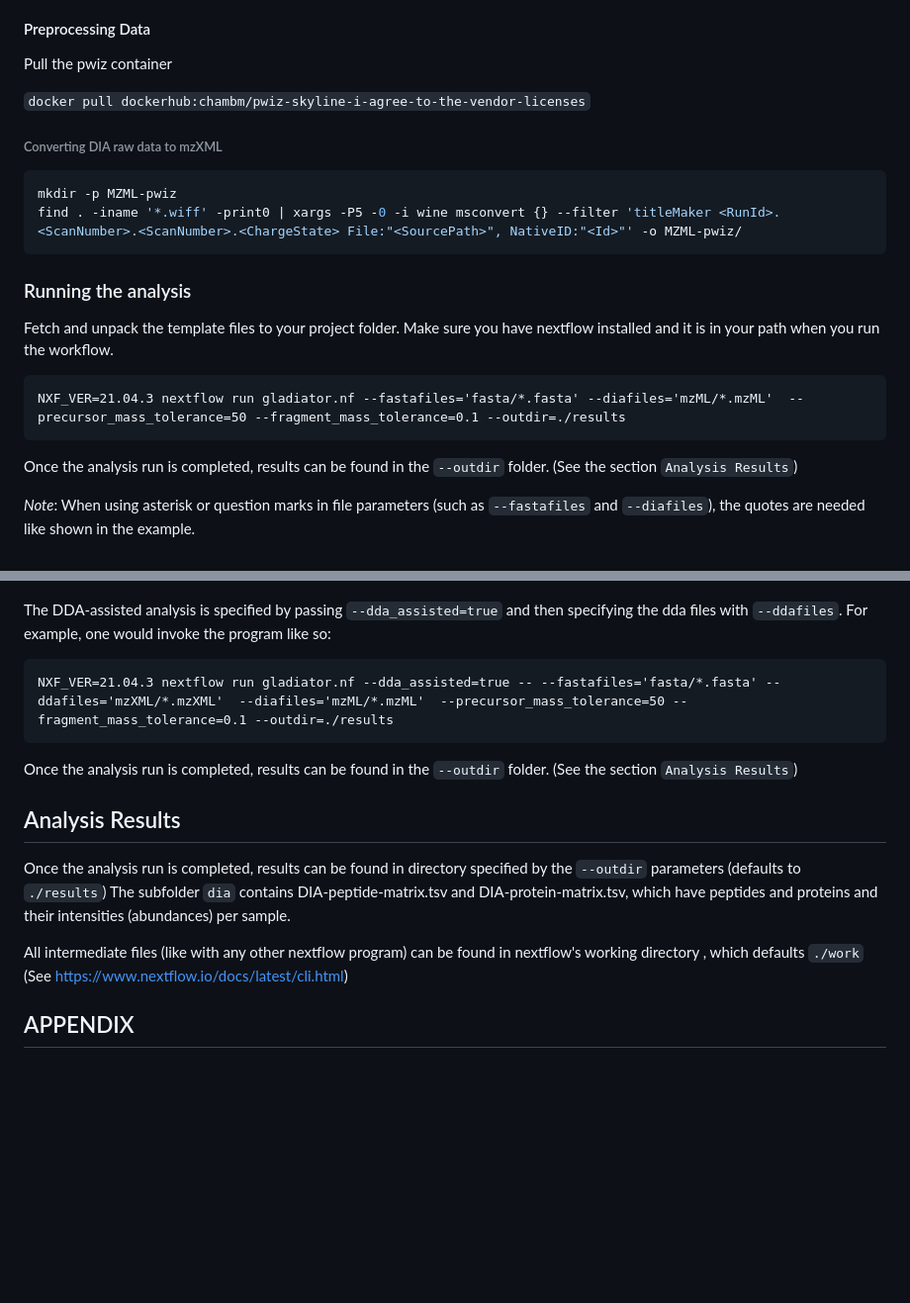
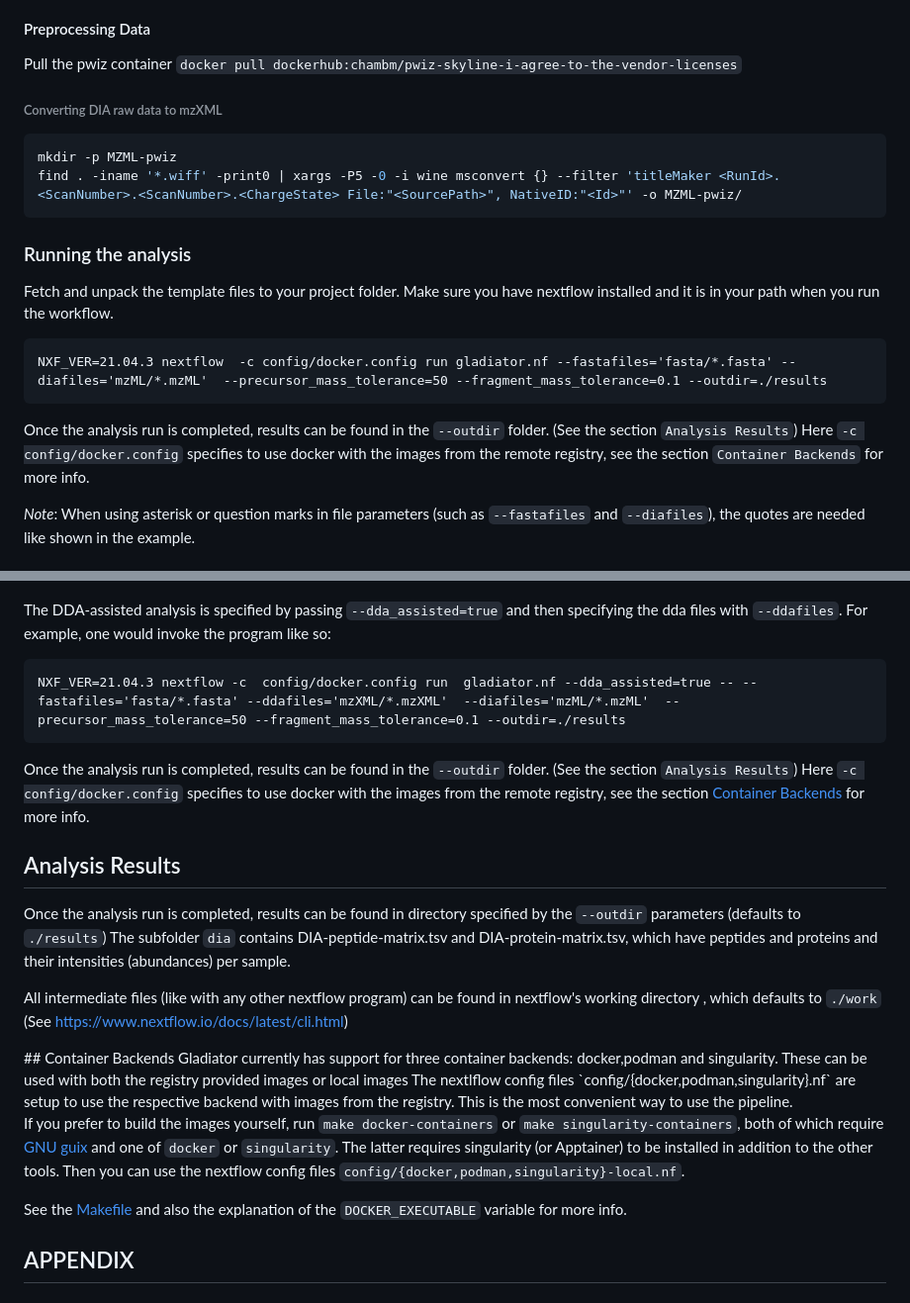
Before and after one commit to elolab/glaDIAtor-nf, a Markdown page: README.md, 2 parts joined by grey strips. Shown at 99% size. Drawn GitHub-style; blank space fills up the shorter version.

Commit message:
Document container backends
* README.md (Example):
  (Container Backends):
  Here we describe the config files for containe rbackends.

````diff
--- a/README.md
+++ b/README.md
@@ -25,9 +25,7 @@ $ git clone https://github.com/elolab/gladiator-nf.git
 #### Preprocessing Data
 
 Pull the pwiz container
-
 `docker pull dockerhub:chambm/pwiz-skyline-i-agree-to-the-vendor-licenses`
-
 
 ###### Converting DIA raw data to mzXML
 ``` sh
@@ -40,10 +38,11 @@ Fetch and unpack the template files to your project folder.
 Make sure you have nextflow installed and it is in your path when
 you run the workflow.
 ```
-NXF_VER=21.04.3 nextflow run gladiator.nf --fastafiles='fasta/*.fasta' --diafiles='mzML/*.mzML'  --precursor_mass_tolerance=50 --fragment_mass_tolerance=0.1 --outdir=./results
+NXF_VER=21.04.3 nextflow  -c config/docker.config run gladiator.nf --fastafiles='fasta/*.fasta' --diafiles='mzML/*.mzML'  --precursor_mass_tolerance=50 --fragment_mass_tolerance=0.1 --outdir=./results
 ```
 Once the analysis run is completed,
 results can be found in the `--outdir` folder. (See the section `Analysis Results`)
+Here `-c config/docker.config` specifies to use docker with the images from the remote registry, see the section `Container Backends` for more info.
 
 *Note*: When using asterisk or question marks in file parameters (such as `--fastafiles` and `--diafiles`), the quotes are needed like shown in the example.
 
@@ -65,10 +64,13 @@ done
 The DDA-assisted analysis is specified by passing `--dda_assisted=true` and then specifying the dda files with `--ddafiles`.
 For example, one would invoke the program like so:
 ```
-NXF_VER=21.04.3 nextflow run gladiator.nf --dda_assisted=true -- --fastafiles='fasta/*.fasta' --ddafiles='mzXML/*.mzXML'  --diafiles='mzML/*.mzML'  --precursor_mass_tolerance=50 --fragment_mass_tolerance=0.1 --outdir=./results
+NXF_VER=21.04.3 nextflow -c  config/docker.config run  gladiator.nf --dda_assisted=true -- --fastafiles='fasta/*.fasta' --ddafiles='mzXML/*.mzXML'  --diafiles='mzML/*.mzML'  --precursor_mass_tolerance=50 --fragment_mass_tolerance=0.1 --outdir=./results
 ```
 Once the analysis run is completed,
 results can be found in the `--outdir` folder. (See the section `Analysis Results`)
+Here `-c config/docker.config` specifies to use docker with the images from the remote registry, see the section [Container Backends](#container-backends) for more info.
+
+
 ## Analysis Results
 Once the analysis run is completed,
 results can be found in directory specified by the  `--outdir` parameters (defaults to `./results`)
@@ -76,8 +78,25 @@ The subfolder `dia` contains DIA-peptide-matrix.tsv and DIA-protein-matrix.tsv,
 which have peptides and proteins and their intensities (abundances) per sample.
 
 All intermediate files (like with any other nextflow program) can be found in nextflow's working directory
-, which defaults `./work` (See https://www.nextflow.io/docs/latest/cli.html)
+, which defaults to `./work` (See https://www.nextflow.io/docs/latest/cli.html)
 
+<a id="container-backends">
+## Container Backends
+</a>
+Gladiator currently has support for three container backends:
+docker,podman and singularity.
+These can be used with both the registry provided images or local images
+The nextlflow config files `config/{docker,podman,singularity}.nf` are setup to
+use the respective backend with images from the registry.
+This is the most convenient way to use the pipeline.
+
+If you prefer to  build the images yourself,
+run `make docker-containers` or `make singularity-containers`,
+both of which require [GNU guix](https://guix.gnu.org) and one of `docker` or `singularity`.
+The latter requires singularity (or Apptainer) to be installed in addition to the other tools.
+Then you can use the nextflow config files `config/{docker,podman,singularity}-local.nf`.
+
+See the [Makefile](./Makefile) and also the explanation of the `DOCKER_EXECUTABLE` variable for more info.
 
 ## APPENDIX
 
````
